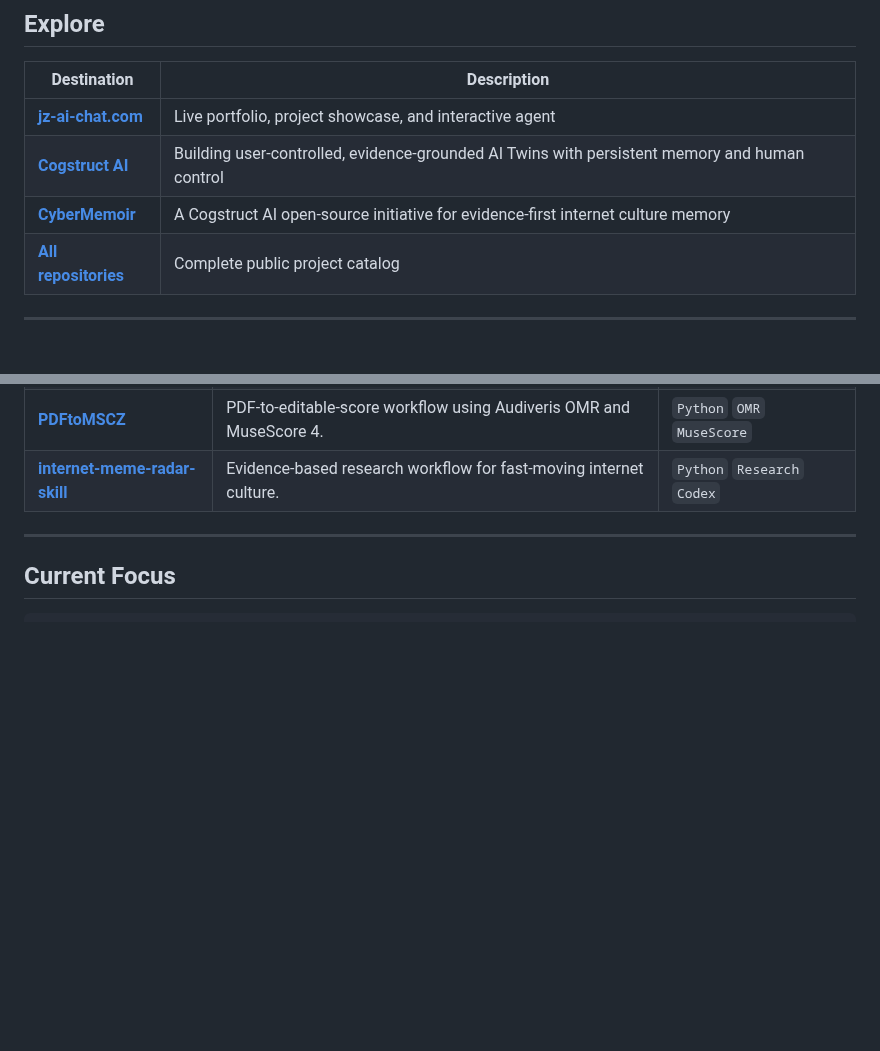
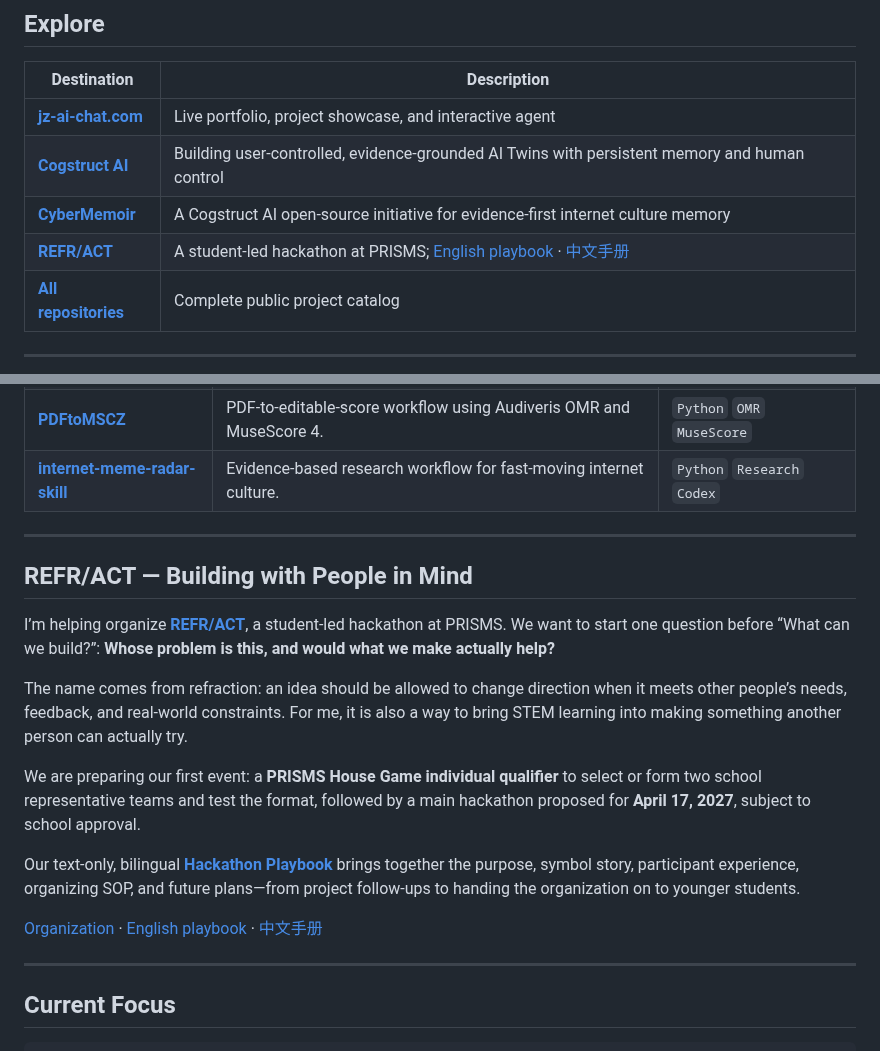
Before and after one commit to jzjzzzzzzz/jzjzzzzzzz, a Markdown page: README.md, 2 parts joined by grey strips. GitHub-like rendering; blank space fills up the shorter version.

Commit message:
Add REFR/ACT hackathon and bilingual playbook to profile

```diff
--- a/README.md
+++ b/README.md
@@ -35,6 +35,7 @@
 | [**jz-ai-chat.com**](https://jz-ai-chat.com) | Live portfolio, project showcase, and interactive agent |
 | [**Cogstruct AI**](https://github.com/Cogstruct-ai) | Building user-controlled, evidence-grounded AI Twins with persistent memory and human control |
 | [**CyberMemoir**](https://github.com/CyberMemoir) | A Cogstruct AI open-source initiative for evidence-first internet culture memory |
+| [**REFR/ACT**](https://github.com/REFR-ACT) | A student-led hackathon at PRISMS; [English playbook](https://github.com/REFR-ACT/Hackathon-Playbook) · [中文手册](https://github.com/REFR-ACT/Hackathon-Playbook/blob/main/README.zh.md) |
 | [**All repositories**](https://github.com/jzjzzzzzzz?tab=repositories) | Complete public project catalog |
 
 ---
@@ -74,6 +75,20 @@ This profile highlights a small set of active, public repositories. The complete
 | [**music-score-toolkit**](https://github.com/jzjzzzzzzz/music-score-toolkit) | Testable MuseScore transposition and explicit score-conversion workflows. | `Python` `MSCZ` `MusicXML` |
 | [**PDFtoMSCZ**](https://github.com/jzjzzzzzzz/PDFtoMSCZ) | PDF-to-editable-score workflow using Audiveris OMR and MuseScore 4. | `Python` `OMR` `MuseScore` |
 | [**internet-meme-radar-skill**](https://github.com/CyberMemoir/internet-meme-radar-skill) | Evidence-based research workflow for fast-moving internet culture. | `Python` `Research` `Codex` |
+
+---
+
+## REFR/ACT — Building with People in Mind
+
+I’m helping organize [**REFR/ACT**](https://github.com/REFR-ACT), a student-led hackathon at PRISMS. We want to start one question before “What can we build?”: **Whose problem is this, and would what we make actually help?**
+
+The name comes from refraction: an idea should be allowed to change direction when it meets other people’s needs, feedback, and real-world constraints. For me, it is also a way to bring STEM learning into making something another person can actually try.
+
+We are preparing our first event: a **PRISMS House Game individual qualifier** to select or form two school representative teams and test the format, followed by a main hackathon proposed for **April 17, 2027**, subject to school approval.
+
+Our text-only, bilingual [**Hackathon Playbook**](https://github.com/REFR-ACT/Hackathon-Playbook) brings together the purpose, symbol story, participant experience, organizing SOP, and future plans—from project follow-ups to handing the organization on to younger students.
+
+[Organization](https://github.com/REFR-ACT) · [English playbook](https://github.com/REFR-ACT/Hackathon-Playbook) · [中文手册](https://github.com/REFR-ACT/Hackathon-Playbook/blob/main/README.zh.md)
 
 ---
 
```
